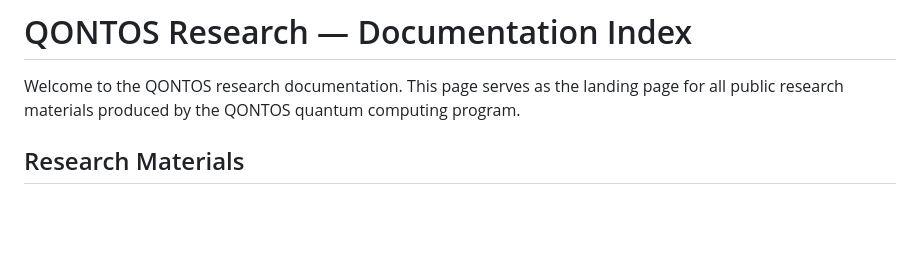
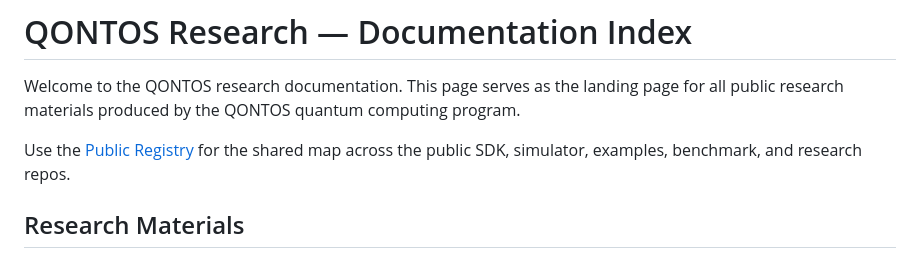
Before and after one commit to qontos/qontos-research, a Markdown page: docs/index.md, the part around one of its changes. Drawn GitHub-style; blank space fills up the shorter version.

```diff
--- a/docs/index.md
+++ b/docs/index.md
@@ -1,6 +1,8 @@
 # QONTOS Research — Documentation Index
 
 Welcome to the QONTOS research documentation. This page serves as the landing page for all public research materials produced by the QONTOS quantum computing program.
+
+Use the [Public Registry](https://github.com/qontos/.github/blob/main/docs/public-registry.md) for the shared map across the public SDK, simulator, examples, benchmark, and research repos.
 
 ## Research Materials
 
```
Also changed, not shown: other parts of docs/index.md (+1 -1 lines), README.md (+3 -0 lines).
